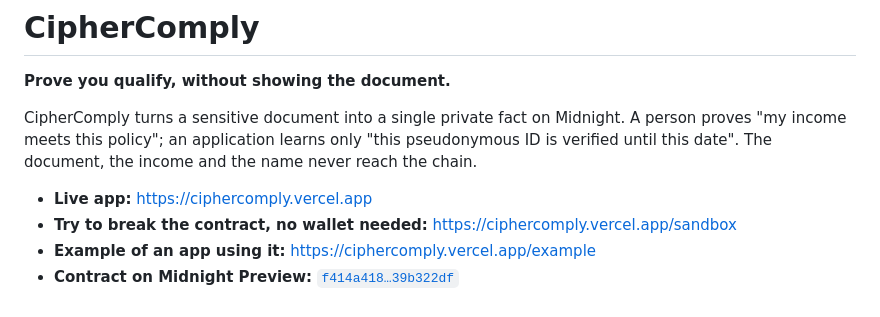
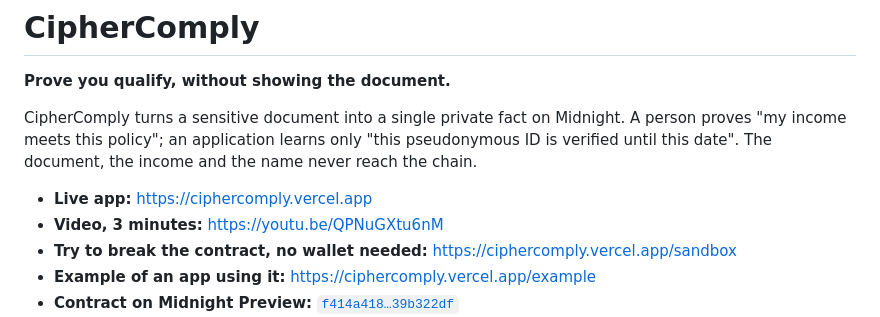
Before and after one commit to ayushsaklani-min/cc, a Markdown page: README.md, the part around the change. GitHub-like rendering.

Commit message:
Link the video from the README and the submission text
Co-Authored-By: Claude Opus 5.5 <noreply@anthropic.com>

```diff
--- a/README.md
+++ b/README.md
@@ -8,6 +8,7 @@ A person proves "my income meets this policy"; an application learns only
 and the name never reach the chain.
 
 - **Live app:** https://ciphercomply.vercel.app
+- **Video, 3 minutes:** https://youtu.be/QPNuGXtu6nM
 - **Try to break the contract, no wallet needed:** https://ciphercomply.vercel.app/sandbox
 - **Example of an app using it:** https://ciphercomply.vercel.app/example
 - **Contract on Midnight Preview:** [`f414a418…39b322df`](https://preview.midnightexplorer.com/contracts/f414a418e7f7878e1ac7103954084cd1454fdc201bc6c799e17e0dbb39b322df)
```
Also changed, not shown: SUBMISSION.md (+1 -1 lines).
